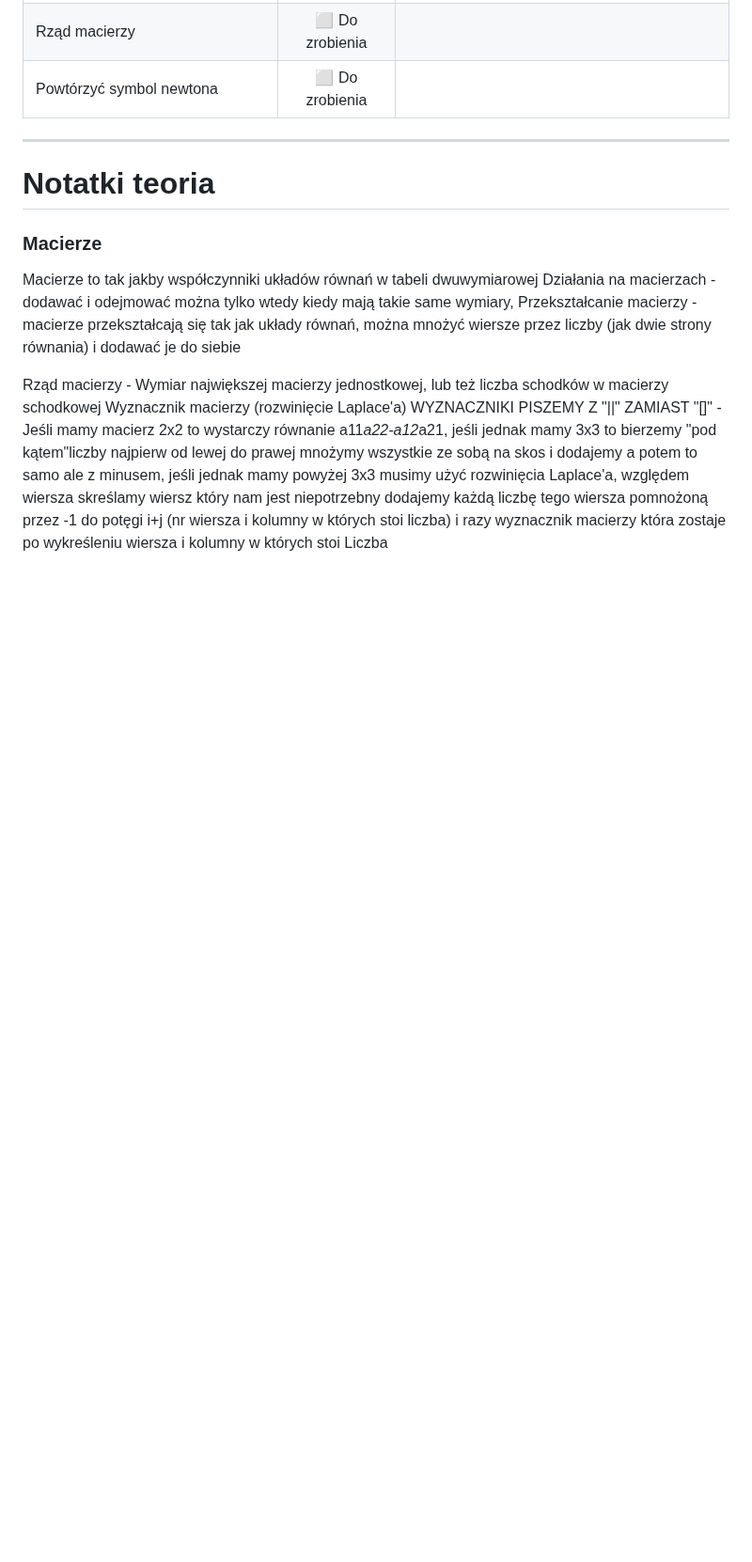
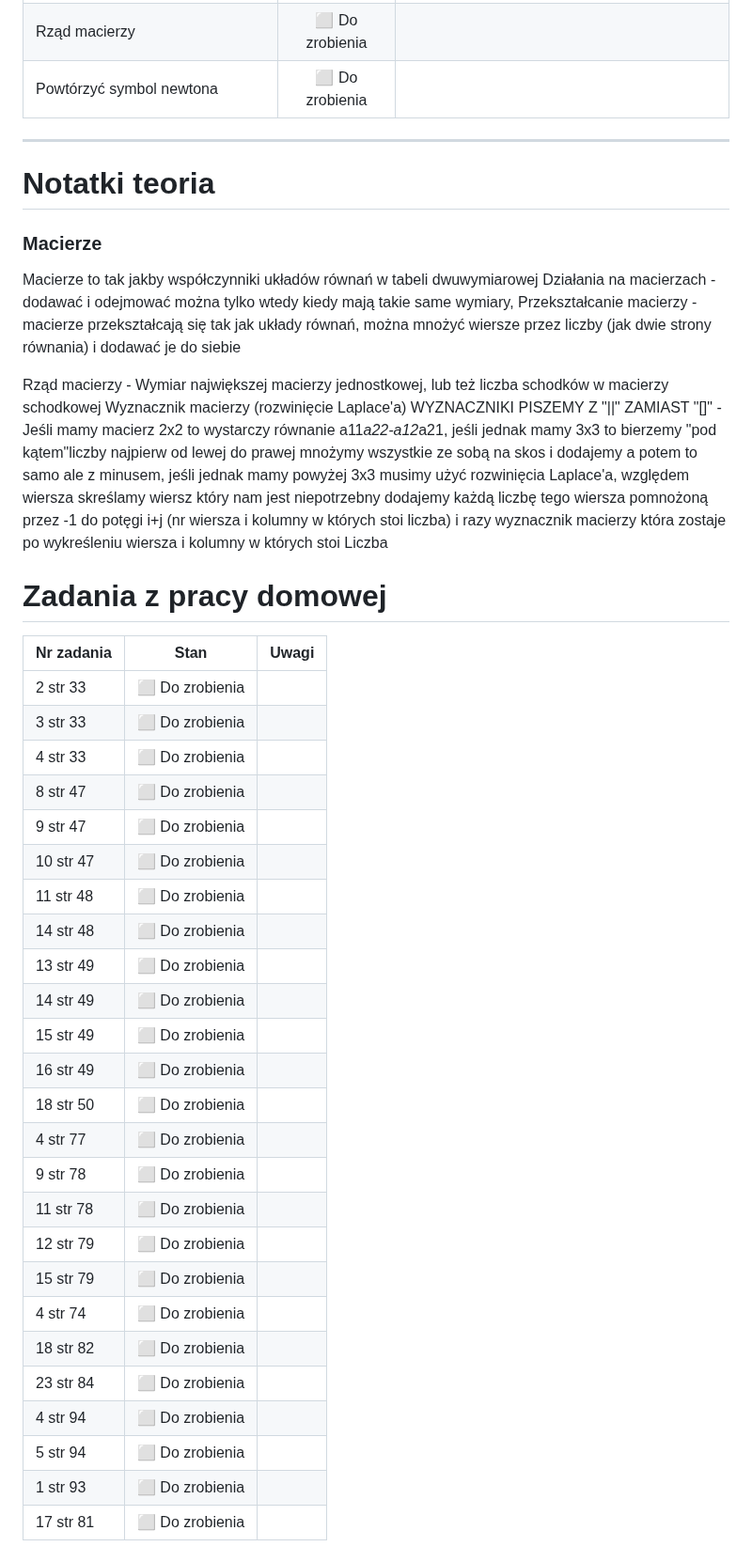
Before and after one commit to W0tazix/St00dia, a Markdown page: README.md, the part around one of its changes. Shown at 94% size. GitHub-like rendering; blank space fills up the shorter version.

Commit message:
dodanie zadań do zrobienia

```diff
--- a/README.md
+++ b/README.md
@@ -65,7 +64,35 @@ Przekształcanie macierzy - macierze przekształcają się tak jak układy równ
 Rząd macierzy - Wymiar największej macierzy jednostkowej, lub też liczba schodków w macierzy schodkowej
 Wyznacznik macierzy (rozwinięcie Laplace'a) WYZNACZNIKI PISZEMY Z "||" ZAMIAST "[]" - Jeśli mamy macierz 2x2 to wystarczy równanie a11*a22-a12*a21, jeśli jednak mamy 3x3 to bierzemy "pod kątem"liczby najpierw od lewej do prawej mnożymy wszystkie ze sobą na skos i dodajemy a potem to samo ale z minusem, jeśli jednak mamy powyżej 3x3 musimy użyć rozwinięcia Laplace'a, względem wiersza skreślamy wiersz który nam jest niepotrzebny dodajemy każdą liczbę tego wiersza pomnożoną przez -1 do potęgi i+j (nr wiersza i kolumny w których stoi liczba) i razy wyznacznik macierzy która zostaje po wykreśleniu wiersza i kolumny w których stoi Liczba
 
+# Zadania z pracy domowej
 
+| Nr zadania                   | Stan               | Uwagi |
+|:-----------------------------|:------------------:|:------|
+| 2  str 33 | ⬜ Do zrobienia     |       |
+| 3  str 33 | ⬜ Do zrobienia     |       |
+| 4  str 33 | ⬜ Do zrobienia     |       |
+| 8  str 47 | ⬜ Do zrobienia     |       |
+| 9  str 47 | ⬜ Do zrobienia     |       |
+| 10 str 47 | ⬜ Do zrobienia     |       |
+| 11 str 48 | ⬜ Do zrobienia     |       |
+| 14 str 48 | ⬜ Do zrobienia     |       |
+| 13 str 49 | ⬜ Do zrobienia     |       |
+| 14 str 49 | ⬜ Do zrobienia     |       |
+| 15 str 49 | ⬜ Do zrobienia     |       |
+| 16 str 49 | ⬜ Do zrobienia     |       |
+| 18 str 50 | ⬜ Do zrobienia     |       |
+| 4  str 77 | ⬜ Do zrobienia     |       |
+| 9  str 78 | ⬜ Do zrobienia     |       |
+| 11 str 78 | ⬜ Do zrobienia     |       |
+| 12 str 79 | ⬜ Do zrobienia     |       |
+| 15 str 79 | ⬜ Do zrobienia     |       |
+| 4  str 74 | ⬜ Do zrobienia     |       |
+| 18 str 82 | ⬜ Do zrobienia     |       |
+| 23 str 84 | ⬜ Do zrobienia     |       |
+| 4  str 94 | ⬜ Do zrobienia     |       |
+| 5  str 94 | ⬜ Do zrobienia     |       |
+| 1  str 93 | ⬜ Do zrobienia     |       |
+| 17 str 81 | ⬜ Do zrobienia     |       |
 
 
 <!-- Tak się robi komentarz
```
Also changed, not shown: other parts of README.md (+0 -1 lines).
